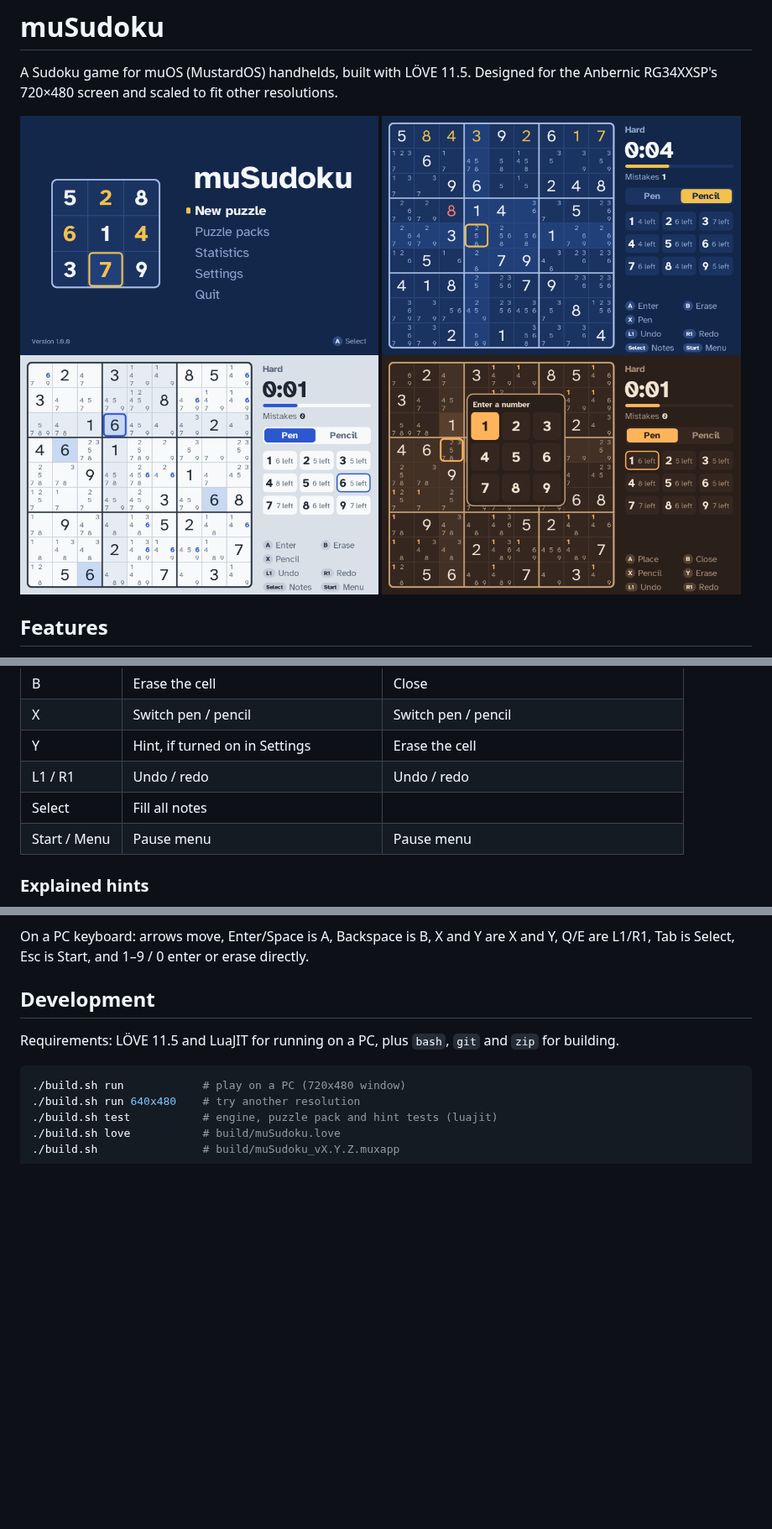
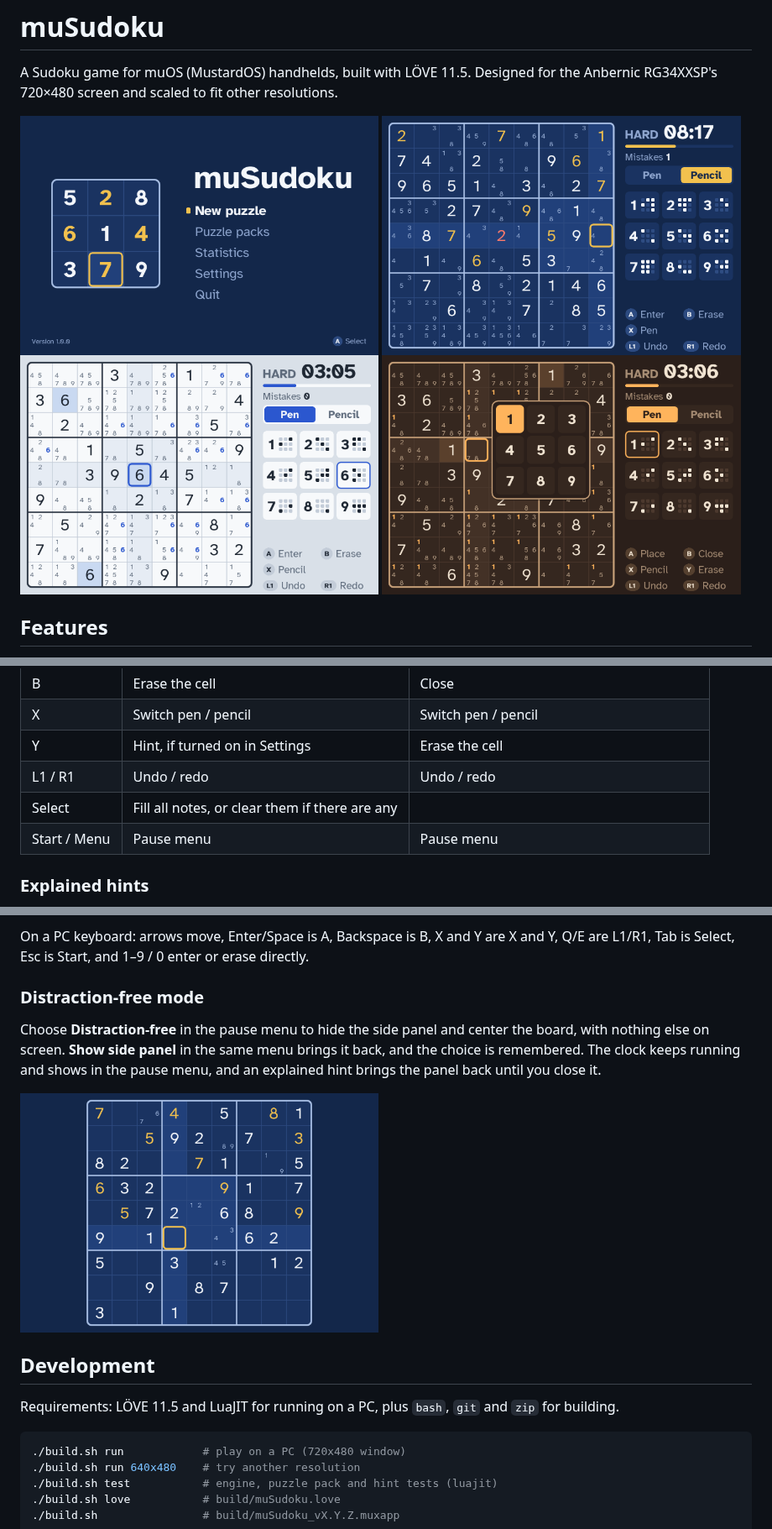
Before and after one commit to ctanas/musudoku, a Markdown page: README.md, 3 parts joined by grey strips. Shown at 84% size. Rendered like a GitHub page; pictures changed too: screenshots/distraction-free.png (added), screenshots/play.png, screenshots/theme-paper.png; blank space fills up the shorter version.

Commit message:
Distraction-free mode, box-map digit tiles, compact side panel
- Number pad: no "Enter a number" header, and its digits stay on whole
  pixels while it pops in and at every resolution (they were smeared on
  screens other than 720x480).
- Select toggles notes: it fills them when the board has none and clears
  them otherwise. Both can be undone.
- Digit tiles show a 3x3 map of the board's boxes instead of "N left":
  a box's dot lights up once it holds that digit.
- Distraction-free mode in the pause menu shows just the board, centered.
  The choice is saved; an explained hint brings the panel back while open.
- Side panel: difficulty and clock share the top row (MEDIUM shortens to
  MED), the controls legend shows only A, B, X, Y, L1 and R1 in at most
  three rows, and text, tiles and button glyphs are larger.
- README: distraction-free section and refreshed screenshots.

Co-Authored-By: Claude Opus 5.5 <noreply@anthropic.com>

```diff
--- a/README.md
+++ b/README.md
@@ -88,7 +89,7 @@ to use.
 | X | Switch pen / pencil | Switch pen / pencil |
 | Y | Hint, if turned on in Settings | Erase the cell |
 | L1 / R1 | Undo / redo | Undo / redo |
-| Select | Fill all notes | |
+| Select | Fill all notes, or clear them if there are any | |
 | Start / Menu | Pause menu | Pause menu |
 
 ### Explained hints
@@ -125,6 +126,15 @@ don't count toward best times.
 
 On a PC keyboard: arrows move, Enter/Space is A, Backspace is B, X and Y are X and Y,
 Q/E are L1/R1, Tab is Select, Esc is Start, and 1–9 / 0 enter or erase directly.
+
+### Distraction-free mode
+
+Choose **Distraction-free** in the pause menu to hide the side panel and center the
+board, with nothing else on screen. **Show side panel** in the same menu brings it
+back, and the choice is remembered. The clock keeps running and shows in the pause
+menu, and an explained hint brings the panel back until you close it.
+
+<img src="screenshots/distraction-free.png" alt="Distraction-free mode: only the board, centered" width="49%">
 
 ## Development
 
```
Also changed, not shown: other parts of README.md (+1 -0 lines), 5 other files.
